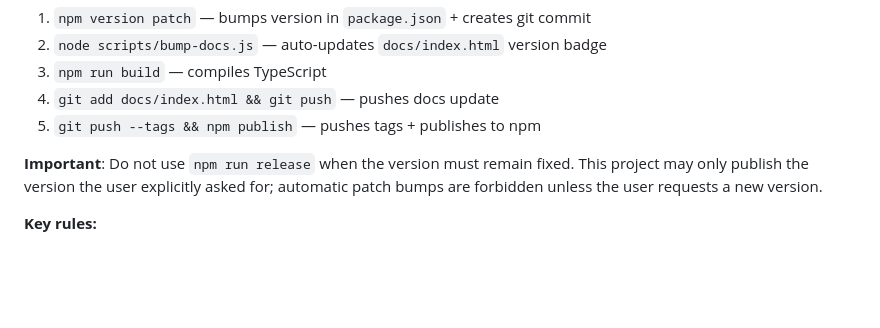
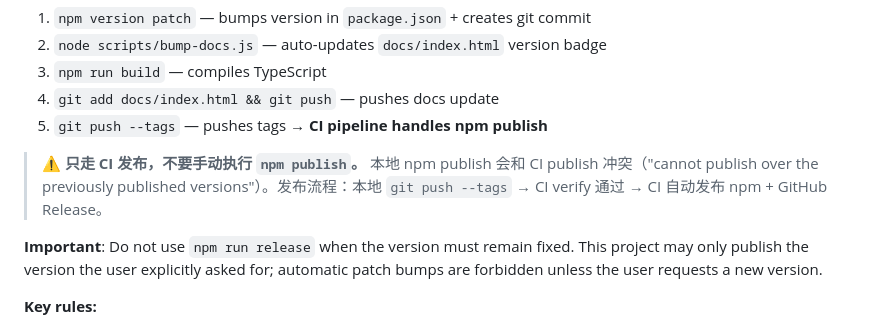
Before and after one commit to wxhou/openspec-playwright, a Markdown page: CLAUDE.md, the part around the change. GitHub-like rendering; blank space fills up the shorter version.

Commit message:
docs: clarify release flow — npm publish via CI only, not local
Co-Authored-By: Claude Opus 4.6 <noreply@anthropic.com>

```diff
--- a/CLAUDE.md
+++ b/CLAUDE.md
@@ -65,7 +65,9 @@ Before each release action, confirm the target version has already been explicit
 2. `node scripts/bump-docs.js` — auto-updates `docs/index.html` version badge
 3. `npm run build` — compiles TypeScript
 4. `git add docs/index.html && git push` — pushes docs update
-5. `git push --tags && npm publish` — pushes tags + publishes to npm
+5. `git push --tags` — pushes tags → **CI pipeline handles npm publish**
+
+> ⚠️ **只走 CI 发布，不要手动执行 `npm publish`。** 本地 npm publish 会和 CI publish 冲突（"cannot publish over the previously published versions"）。发布流程：本地 `git push --tags` → CI verify 通过 → CI 自动发布 npm + GitHub Release。
 
 **Important**: Do not use `npm run release` when the version must remain fixed. This project may only publish the version the user explicitly asked for; automatic patch bumps are forbidden unless the user requests a new version.
 
```
